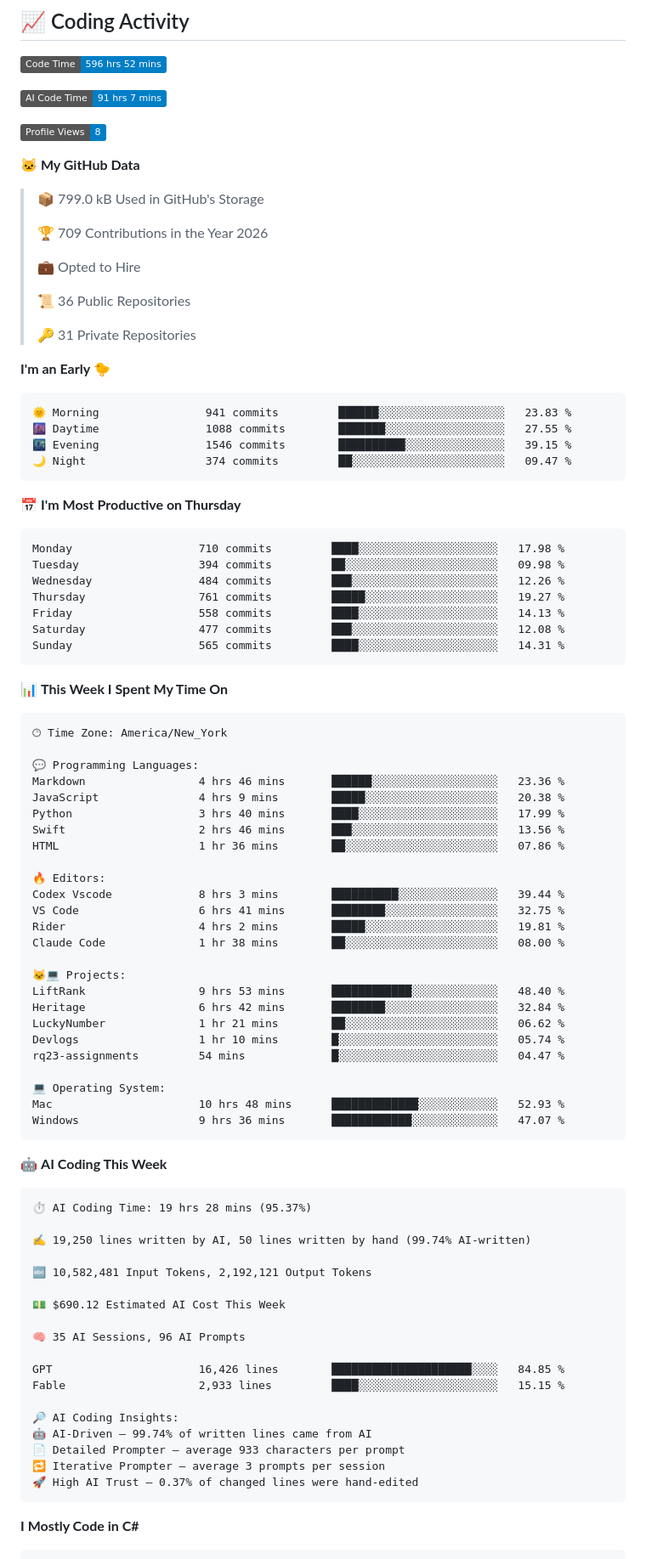
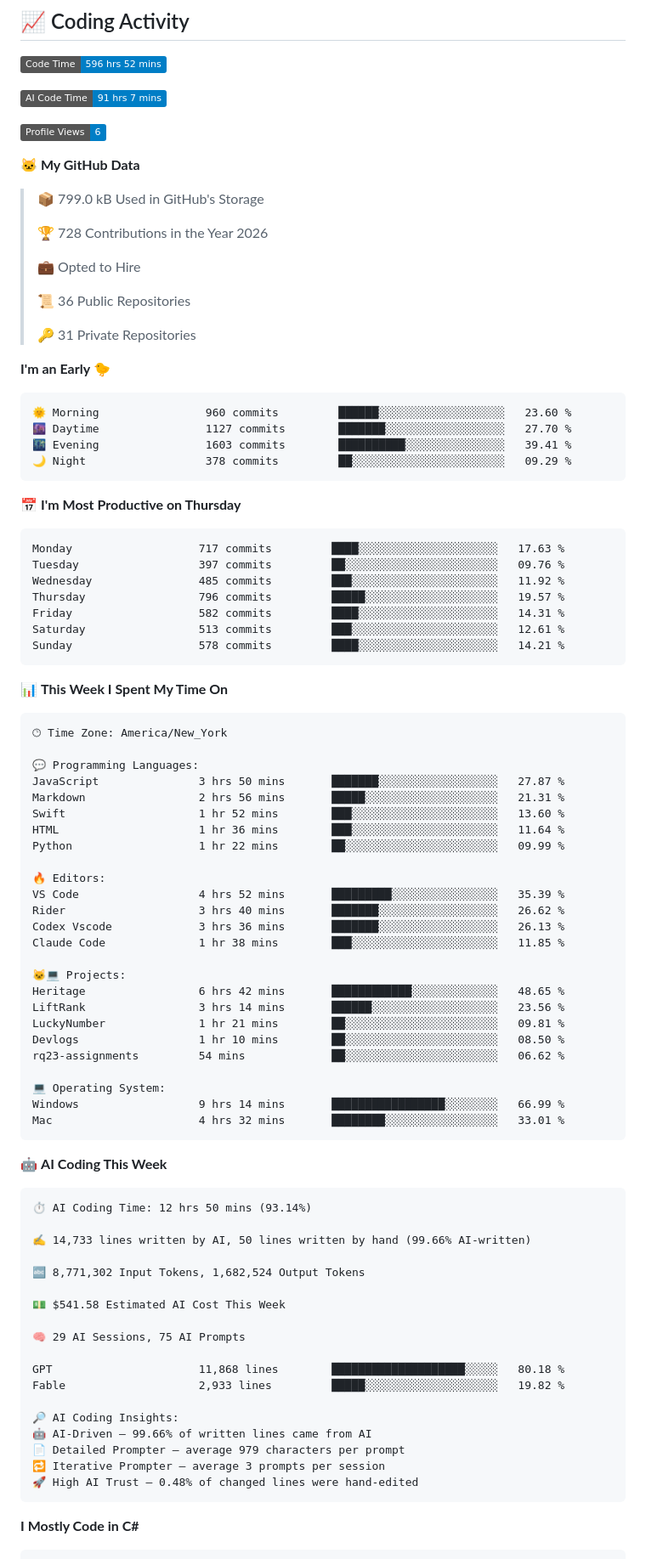
Before and after one commit to kingslayerrq/kingslayerrq, a Markdown page: README.md, the part around one of its changes. Shown at 85% size. Drawn GitHub-style; badges without logos.

Commit message:
Updated with Dev Metrics

````diff
--- a/README.md
+++ b/README.md
@@ -116,13 +116,13 @@ Tools & Platforms:   Git | Docker | AWS | VS Code
 
 ![AI Code Time](http://img.shields.io/badge/AI%20Code%20Time-91%20hrs%207%20mins-blue?style=flat)
 
-![Profile Views](http://img.shields.io/badge/Profile%20Views-8-blue?style=flat)
+![Profile Views](http://img.shields.io/badge/Profile%20Views-6-blue?style=flat)
 
 **🐱 My GitHub Data**
 
 > 📦 799.0 kB Used in GitHub's Storage
  >
-> 🏆 709 Contributions in the Year 2026
+> 🏆 728 Contributions in the Year 2026
  >
 > 💼 Opted to Hire
  >
@@ -133,21 +133,21 @@ Tools & Platforms:   Git | Docker | AWS | VS Code
 **I'm an Early 🐤**
 
 ```text
-🌞 Morning                941 commits         ██████░░░░░░░░░░░░░░░░░░░   23.83 %
-🌆 Daytime                1088 commits        ███████░░░░░░░░░░░░░░░░░░   27.55 %
-🌃 Evening                1546 commits        ██████████░░░░░░░░░░░░░░░   39.15 %
-🌙 Night                  374 commits         ██░░░░░░░░░░░░░░░░░░░░░░░   09.47 %
+🌞 Morning                960 commits         ██████░░░░░░░░░░░░░░░░░░░   23.60 %
+🌆 Daytime                1127 commits        ███████░░░░░░░░░░░░░░░░░░   27.70 %
+🌃 Evening                1603 commits        ██████████░░░░░░░░░░░░░░░   39.41 %
+🌙 Night                  378 commits         ██░░░░░░░░░░░░░░░░░░░░░░░   09.29 %
 ```
 📅 **I'm Most Productive on Thursday**
 
 ```text
-Monday                   710 commits         ████░░░░░░░░░░░░░░░░░░░░░   17.98 %
-Tuesday                  394 commits         ██░░░░░░░░░░░░░░░░░░░░░░░   09.98 %
-Wednesday                484 commits         ███░░░░░░░░░░░░░░░░░░░░░░   12.26 %
-Thursday                 761 commits         █████░░░░░░░░░░░░░░░░░░░░   19.27 %
-Friday                   558 commits         ████░░░░░░░░░░░░░░░░░░░░░   14.13 %
-Saturday                 477 commits         ███░░░░░░░░░░░░░░░░░░░░░░   12.08 %
-Sunday                   565 commits         ████░░░░░░░░░░░░░░░░░░░░░   14.31 %
+Monday                   717 commits         ████░░░░░░░░░░░░░░░░░░░░░   17.63 %
+Tuesday                  397 commits         ██░░░░░░░░░░░░░░░░░░░░░░░   09.76 %
+Wednesday                485 commits         ███░░░░░░░░░░░░░░░░░░░░░░   11.92 %
+Thursday                 796 commits         █████░░░░░░░░░░░░░░░░░░░░   19.57 %
+Friday                   582 commits         ████░░░░░░░░░░░░░░░░░░░░░   14.31 %
+Saturday                 513 commits         ███░░░░░░░░░░░░░░░░░░░░░░   12.61 %
+Sunday                   578 commits         ████░░░░░░░░░░░░░░░░░░░░░   14.21 %
 ```
 
 
@@ -157,51 +157,51 @@ Sunday                   565 commits         ████░░░░░░░
 🕑︎ Time Zone: America/New_York
 
 💬 Programming Languages:
-Markdown                 4 hrs 46 mins       ██████░░░░░░░░░░░░░░░░░░░   23.36 %
-JavaScript               4 hrs 9 mins        █████░░░░░░░░░░░░░░░░░░░░   20.38 %
-Python                   3 hrs 40 mins       ████░░░░░░░░░░░░░░░░░░░░░   17.99 %
-Swift                    2 hrs 46 mins       ███░░░░░░░░░░░░░░░░░░░░░░   13.56 %
-HTML                     1 hr 36 mins        ██░░░░░░░░░░░░░░░░░░░░░░░   07.86 %
+JavaScript               3 hrs 50 mins       ███████░░░░░░░░░░░░░░░░░░   27.87 %
+Markdown                 2 hrs 56 mins       █████░░░░░░░░░░░░░░░░░░░░   21.31 %
+Swift                    1 hr 52 mins        ███░░░░░░░░░░░░░░░░░░░░░░   13.60 %
+HTML                     1 hr 36 mins        ███░░░░░░░░░░░░░░░░░░░░░░   11.64 %
+Python                   1 hr 22 mins        ██░░░░░░░░░░░░░░░░░░░░░░░   09.99 %
 
 🔥 Editors:
-Codex Vscode             8 hrs 3 mins        ██████████░░░░░░░░░░░░░░░   39.44 %
-VS Code                  6 hrs 41 mins       ████████░░░░░░░░░░░░░░░░░   32.75 %
-Rider                    4 hrs 2 mins        █████░░░░░░░░░░░░░░░░░░░░   19.81 %
-Claude Code              1 hr 38 mins        ██░░░░░░░░░░░░░░░░░░░░░░░   08.00 %
+VS Code                  4 hrs 52 mins       █████████░░░░░░░░░░░░░░░░   35.39 %
+Rider                    3 hrs 40 mins       ███████░░░░░░░░░░░░░░░░░░   26.62 %
+Codex Vscode             3 hrs 36 mins       ███████░░░░░░░░░░░░░░░░░░   26.13 %
+Claude Code              1 hr 38 mins        ███░░░░░░░░░░░░░░░░░░░░░░   11.85 %
 
 🐱‍💻 Projects:
-LiftRank                 9 hrs 53 mins       ████████████░░░░░░░░░░░░░   48.40 %
-Heritage                 6 hrs 42 mins       ████████░░░░░░░░░░░░░░░░░   32.84 %
-LuckyNumber              1 hr 21 mins        ██░░░░░░░░░░░░░░░░░░░░░░░   06.62 %
-Devlogs                  1 hr 10 mins        █░░░░░░░░░░░░░░░░░░░░░░░░   05.74 %
-rq23-assignments         54 mins             █░░░░░░░░░░░░░░░░░░░░░░░░   04.47 %
+Heritage                 6 hrs 42 mins       ████████████░░░░░░░░░░░░░   48.65 %
+LiftRank                 3 hrs 14 mins       ██████░░░░░░░░░░░░░░░░░░░   23.56 %
+LuckyNumber              1 hr 21 mins        ██░░░░░░░░░░░░░░░░░░░░░░░   09.81 %
+Devlogs                  1 hr 10 mins        ██░░░░░░░░░░░░░░░░░░░░░░░   08.50 %
+rq23-assignments         54 mins             ██░░░░░░░░░░░░░░░░░░░░░░░   06.62 %
 
 💻 Operating System:
-Mac                      10 hrs 48 mins      █████████████░░░░░░░░░░░░   52.93 %
-Windows                  9 hrs 36 mins       ████████████░░░░░░░░░░░░░   47.07 %
+Windows                  9 hrs 14 mins       █████████████████░░░░░░░░   66.99 %
+Mac                      4 hrs 32 mins       ████████░░░░░░░░░░░░░░░░░   33.01 %
 ```
 
 🤖 **AI Coding This Week**
 
 ```text
-⏱ AI Coding Time: 19 hrs 28 mins (95.37%)
+⏱ AI Coding Time: 12 hrs 50 mins (93.14%)
 
-✍️ 19,250 lines written by AI, 50 lines written by hand (99.74% AI-written)
+✍️ 14,733 lines written by AI, 50 lines written by hand (99.66% AI-written)
 
-🔤 10,582,481 Input Tokens, 2,192,121 Output Tokens
+🔤 8,771,302 Input Tokens, 1,682,524 Output Tokens
 
-💵 $690.12 Estimated AI Cost This Week
+💵 $541.58 Estimated AI Cost This Week
 
-🧠 35 AI Sessions, 96 AI Prompts
+🧠 29 AI Sessions, 75 AI Prompts
 
-GPT                      16,426 lines        █████████████████████░░░░   84.85 %
-Fable                    2,933 lines         ████░░░░░░░░░░░░░░░░░░░░░   15.15 %
+GPT                      11,868 lines        ████████████████████░░░░░   80.18 %
+Fable                    2,933 lines         █████░░░░░░░░░░░░░░░░░░░░   19.82 %
 
 🔎 AI Coding Insights:
-🤖 AI-Driven — 99.74% of written lines came from AI
-📄 Detailed Prompter — average 933 characters per prompt
+🤖 AI-Driven — 99.66% of written lines came from AI
+📄 Detailed Prompter — average 979 characters per prompt
 🔁 Iterative Prompter — average 3 prompts per session
-🚀 High AI Trust — 0.37% of changed lines were hand-edited
+🚀 High AI Trust — 0.48% of changed lines were hand-edited
 ```
 
 **I Mostly Code in C#**
````
Also changed, not shown: other parts of README.md (+6 -6 lines), assets/bar_graph.png.
